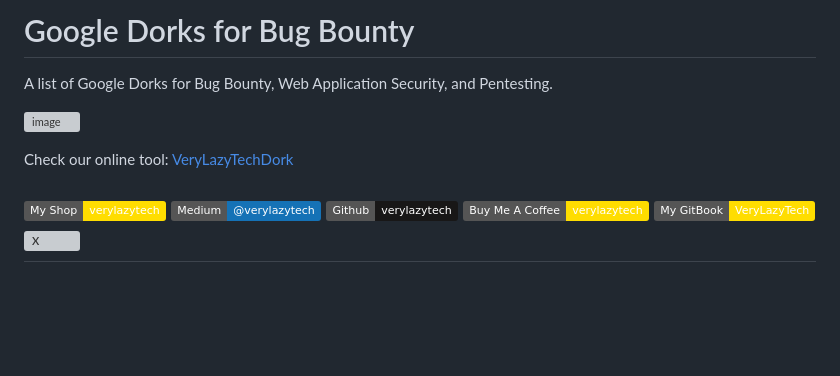
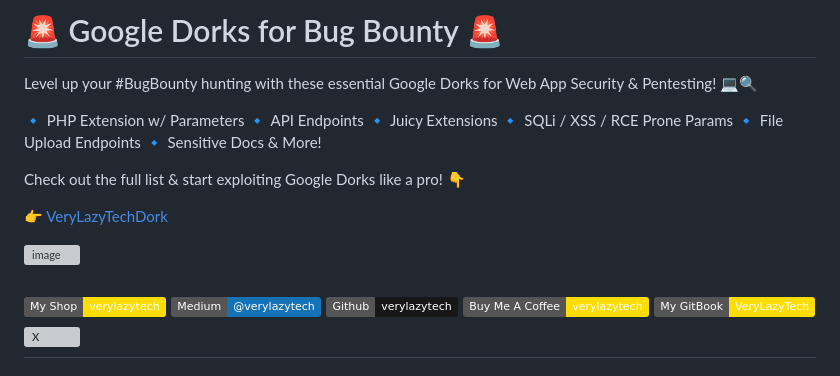
Before and after one commit to 4rleki-ing/verylazytech.github.io, a Markdown page: README.md, the part around the change. Drawn GitHub-style; badges without logos; blank space fills up the shorter version; grey boxes are pictures that could not be loaded.

```diff
--- a/README.md
+++ b/README.md
@@ -1,10 +1,20 @@
-# Google Dorks for Bug Bounty
+# 🚨 Google Dorks for Bug Bounty 🚨
 
-A list of Google Dorks for Bug Bounty, Web Application Security, and Pentesting.
+Level up your #BugBounty hunting with these essential Google Dorks for Web App Security & Pentesting! 💻🔍
+
+🔹 PHP Extension w/ Parameters
+🔹 API Endpoints
+🔹 Juicy Extensions
+🔹 SQLi / XSS / RCE Prone Params
+🔹 File Upload Endpoints
+🔹 Sensitive Docs & More!
+
+Check out the full list & start exploiting Google Dorks like a pro! 👇
+
+👉 [VeryLazyTechDork](https://verylazytech.github.io/index.html)
 
 [![image](https://github.com/user-attachments/assets/4865ee71-ebb3-46fa-b5f9-73d7d74c374d)](https://verylazytech.github.io/index.html)
 
-Check our online tool: [VeryLazyTechDork](https://verylazytech.github.io/index.html)
 
 [![My Shop](https://img.shields.io/badge/My%20Shop-verylazytech-%23FFDD00?style=flat&logo=buy-me-a-coffee&logoColor=yellow)](https://buymeacoffee.com/verylazytech/extras)
 [![Medium](https://img.shields.io/badge/Medium-%40verylazytech-%231572B6?style=flat&logo=medium&logoColor=white)](https://medium.com/@verylazytech)
```
